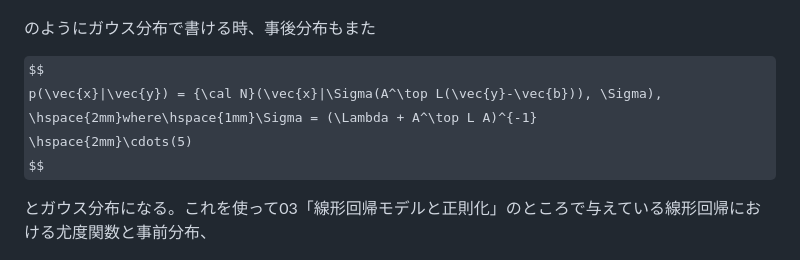
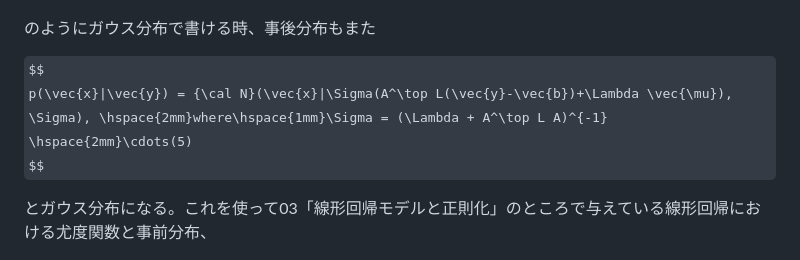
Before and after one commit to hagaakihiro/MedicalDataScienceI, a Markdown page: 1_13-14/README.md, the part around the change. Rendered like a GitHub page; some formulas as TeX source.

```diff
--- a/1_13-14/README.md
+++ b/1_13-14/README.md
@@ -77,7 +77,7 @@ $$
 のようにガウス分布で書ける時、事後分布もまた
 
 $$
-p(\vec{x}|\vec{y}) = {\cal N}(\vec{x}|\Sigma(A^\top L(\vec{y}-\vec{b})), \Sigma), \hspace{2mm}where\hspace{1mm}\Sigma = (\Lambda + A^\top L A)^{-1}
+p(\vec{x}|\vec{y}) = {\cal N}(\vec{x}|\Sigma(A^\top L(\vec{y}-\vec{b})+\Lambda \vec{\mu}), \Sigma), \hspace{2mm}where\hspace{1mm}\Sigma = (\Lambda + A^\top L A)^{-1}
 \hspace{2mm}\cdots(5)
 $$
 
```
